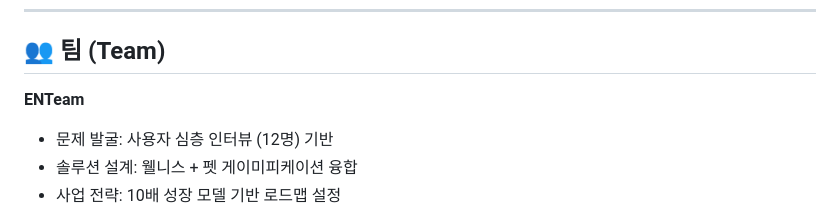
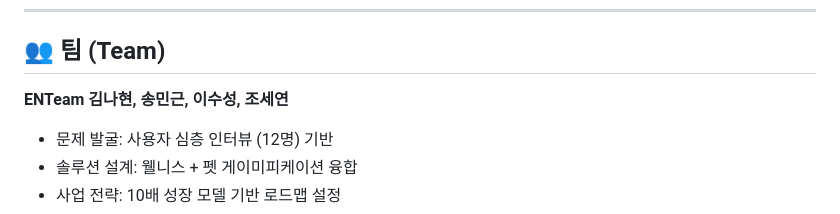
Before and after one commit to 02smg/ENTeam, a Markdown page: README.md, the part around the change. Drawn GitHub-style.

Commit message:
[docs] add team info README.md
이름 넣었어요

```diff
--- a/README.md
+++ b/README.md
@@ -117,6 +117,7 @@
 
 ## 👥 팀 (Team)
 **ENTeam**
+**김나현, 송민근, 이수성, 조세연**
 - 문제 발굴: 사용자 심층 인터뷰 (12명) 기반
 - 솔루션 설계: 웰니스 + 펫 게이미피케이션 융합
 - 사업 전략: 10배 성장 모델 기반 로드맵 설정
```
